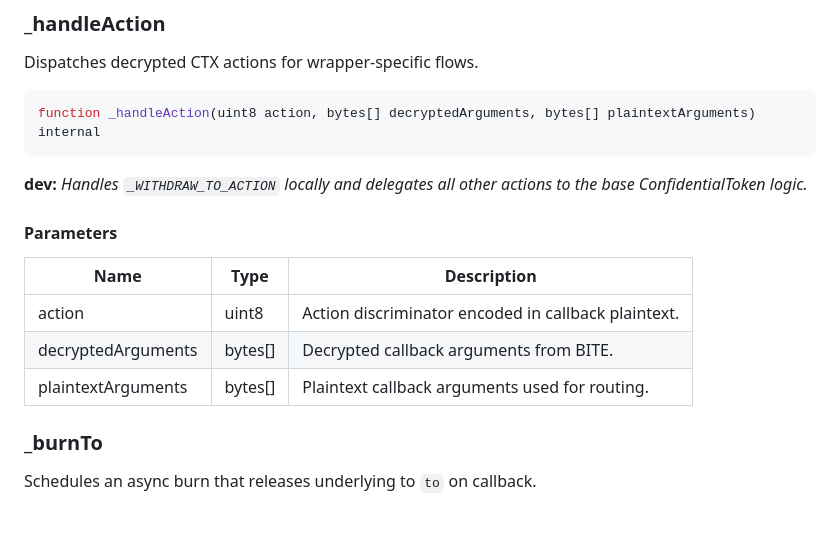
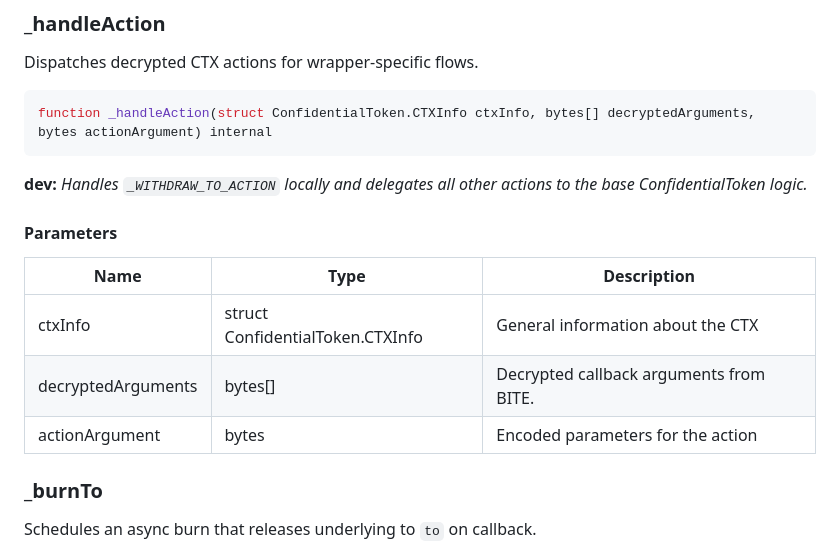
Before and after one commit to skalenetwork/confidential-token, a Markdown page: docs/ConfidentialWrapper.md, the part around the change. GitHub-like rendering; blank space fills up the shorter version.

````diff
--- a/docs/ConfidentialWrapper.md
+++ b/docs/ConfidentialWrapper.md
@@ -233,7 +233,7 @@ function __ConfidentialWrapper_init(contract IERC20Metadata underlyingToken, str
 Dispatches decrypted CTX actions for wrapper-specific flows.
 
 ```solidity
-function _handleAction(uint8 action, bytes[] decryptedArguments, bytes[] plaintextArguments) internal
+function _handleAction(struct ConfidentialToken.CTXInfo ctxInfo, bytes[] decryptedArguments, bytes actionArgument) internal
 ```
 
 **dev:** _Handles `_WITHDRAW_TO_ACTION` locally and delegates all other actions to
@@ -243,9 +243,9 @@ the base ConfidentialToken logic._
 
 | Name | Type | Description |
 | ---- | ---- | ----------- |
-| action | uint8 | Action discriminator encoded in callback plaintext. |
+| ctxInfo | struct ConfidentialToken.CTXInfo | General information about the CTX |
 | decryptedArguments | bytes[] | Decrypted callback arguments from BITE. |
-| plaintextArguments | bytes[] | Plaintext callback arguments used for routing. |
+| actionArgument | bytes | Encoded parameters for the action |
 
 ### _burnTo
 
````
Also changed, not shown: docs/ConfidentialToken.md (+24 -7 lines).
